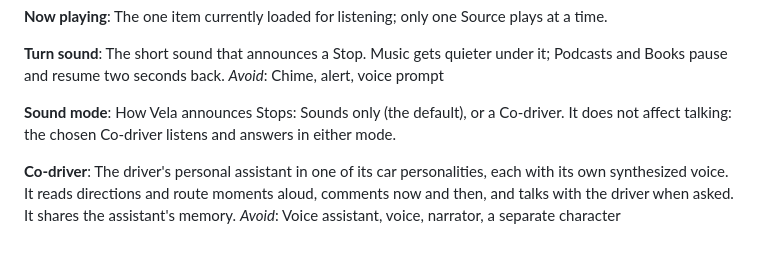
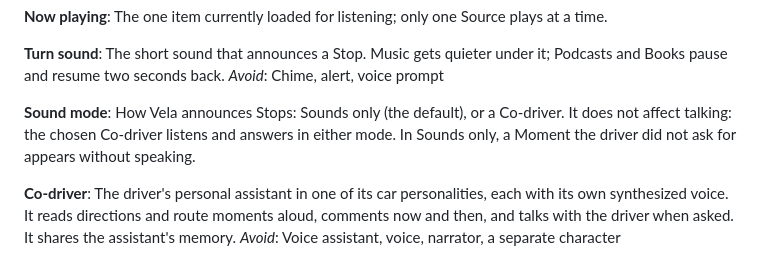
Before and after one commit to simonwjackson/vela, a Markdown page: CONTEXT.md, the part around the change. Rendered like a GitHub page.

Commit message:
docs: Sounds only keeps unasked Moments silent

```diff
--- a/CONTEXT.md
+++ b/CONTEXT.md
@@ -35,7 +35,7 @@ The short sound that announces a Stop. Music gets quieter under it; Podcasts and
 _Avoid_: Chime, alert, voice prompt
 
 **Sound mode**:
-How Vela announces Stops: Sounds only (the default), or a Co-driver. It does not affect talking: the chosen Co-driver listens and answers in either mode.
+How Vela announces Stops: Sounds only (the default), or a Co-driver. It does not affect talking: the chosen Co-driver listens and answers in either mode. In Sounds only, a Moment the driver did not ask for appears without speaking.
 
 **Co-driver**:
 The driver's personal assistant in one of its car personalities, each with its own synthesized voice. It reads directions and route moments aloud, comments now and then, and talks with the driver when asked. It shares the assistant's memory.
```
